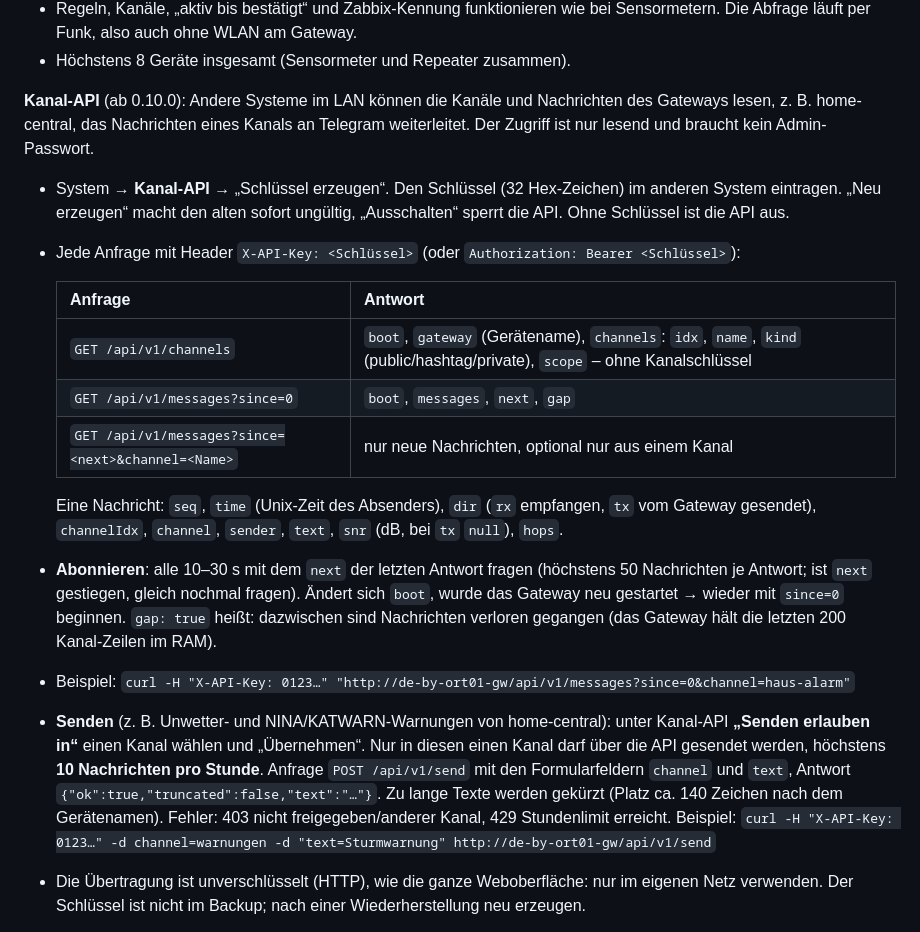
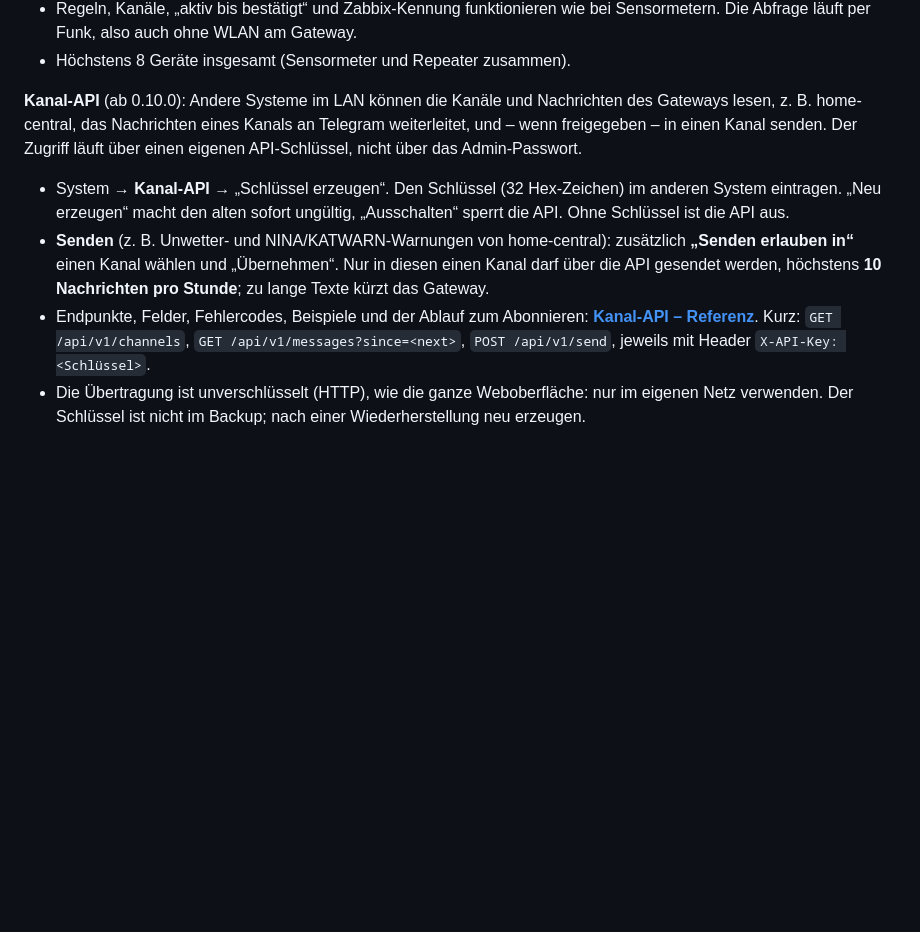
Before and after one commit to peterhagelhof7-cmd/esp-meshcore-gateway, a Markdown page: docs/admin-guide.md, the part around the change. GitHub-like rendering; blank space fills up the shorter version.

```diff
--- a/docs/admin-guide.md
+++ b/docs/admin-guide.md
@@ -306,31 +306,16 @@ MeshCore-App.
 - Höchstens 8 Geräte insgesamt (Sensormeter und Repeater zusammen).
 
 **Kanal-API** (ab 0.10.0): Andere Systeme im LAN können die Kanäle und Nachrichten des Gateways lesen, z. B.
-home-central, das Nachrichten eines Kanals an Telegram weiterleitet. Der Zugriff ist nur lesend und braucht kein
-Admin-Passwort.
+home-central, das Nachrichten eines Kanals an Telegram weiterleitet, und – wenn freigegeben – in einen Kanal
+senden. Der Zugriff läuft über einen eigenen API-Schlüssel, nicht über das Admin-Passwort.
 - System → **Kanal-API** → „Schlüssel erzeugen“. Den Schlüssel (32 Hex-Zeichen) im anderen System eintragen.
   „Neu erzeugen“ macht den alten sofort ungültig, „Ausschalten“ sperrt die API. Ohne Schlüssel ist die API aus.
-- Jede Anfrage mit Header `X-API-Key: <Schlüssel>` (oder `Authorization: Bearer <Schlüssel>`):
-
-  | Anfrage | Antwort |
-  |---|---|
-  | `GET /api/v1/channels` | `boot`, `gateway` (Gerätename), `channels`: `idx`, `name`, `kind` (public/hashtag/private), `scope` – ohne Kanalschlüssel |
-  | `GET /api/v1/messages?since=0` | `boot`, `messages`, `next`, `gap` |
-  | `GET /api/v1/messages?since=<next>&channel=<Name>` | nur neue Nachrichten, optional nur aus einem Kanal |
-
-  Eine Nachricht: `seq`, `time` (Unix-Zeit des Absenders), `dir` (`rx` empfangen, `tx` vom Gateway gesendet),
-  `channelIdx`, `channel`, `sender`, `text`, `snr` (dB, bei `tx` `null`), `hops`.
-- **Abonnieren**: alle 10–30 s mit dem `next` der letzten Antwort fragen (höchstens 50 Nachrichten je Antwort; ist
-  `next` gestiegen, gleich nochmal fragen). Ändert sich `boot`, wurde das Gateway neu gestartet → wieder mit
-  `since=0` beginnen. `gap: true` heißt: dazwischen sind Nachrichten verloren gegangen (das Gateway hält die
-  letzten 200 Kanal-Zeilen im RAM).
-- Beispiel: `curl -H "X-API-Key: 0123…" "http://de-by-ort01-gw/api/v1/messages?since=0&channel=haus-alarm"`
-- **Senden** (z. B. Unwetter- und NINA/KATWARN-Warnungen von home-central): unter Kanal-API **„Senden erlauben in“**
+- **Senden** (z. B. Unwetter- und NINA/KATWARN-Warnungen von home-central): zusätzlich **„Senden erlauben in“**
   einen Kanal wählen und „Übernehmen“. Nur in diesen einen Kanal darf über die API gesendet werden, höchstens
-  **10 Nachrichten pro Stunde**. Anfrage `POST /api/v1/send` mit den Formularfeldern `channel` und `text`, Antwort
-  `{"ok":true,"truncated":false,"text":"…"}`. Zu lange Texte werden gekürzt (Platz ca. 140 Zeichen nach dem
-  Gerätenamen). Fehler: 403 nicht freigegeben/anderer Kanal, 429 Stundenlimit erreicht.
-  Beispiel: `curl -H "X-API-Key: 0123…" -d channel=warnungen -d "text=Sturmwarnung" http://de-by-ort01-gw/api/v1/send`
+  **10 Nachrichten pro Stunde**; zu lange Texte kürzt das Gateway.
+- Endpunkte, Felder, Fehlercodes, Beispiele und der Ablauf zum Abonnieren: **[Kanal-API – Referenz](api.md)**.
+  Kurz: `GET /api/v1/channels`, `GET /api/v1/messages?since=<next>`, `POST /api/v1/send`, jeweils mit Header
+  `X-API-Key: <Schlüssel>`.
 - Die Übertragung ist unverschlüsselt (HTTP), wie die ganze Weboberfläche: nur im eigenen Netz verwenden. Der
   Schlüssel ist nicht im Backup; nach einer Wiederherstellung neu erzeugen.
 
```
Also changed, not shown: README.md (+2 -0 lines), docs/api.md (added, +245 -0 lines).
